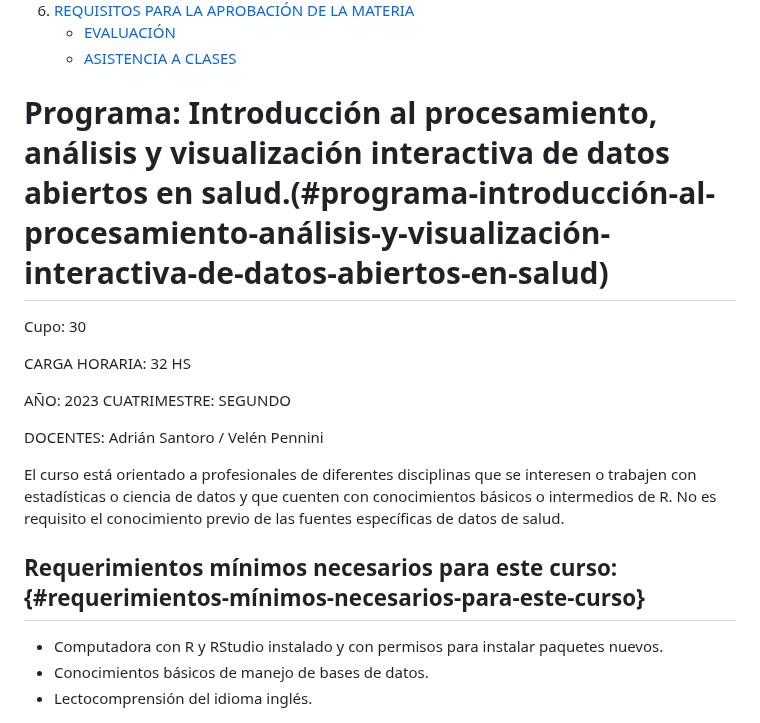
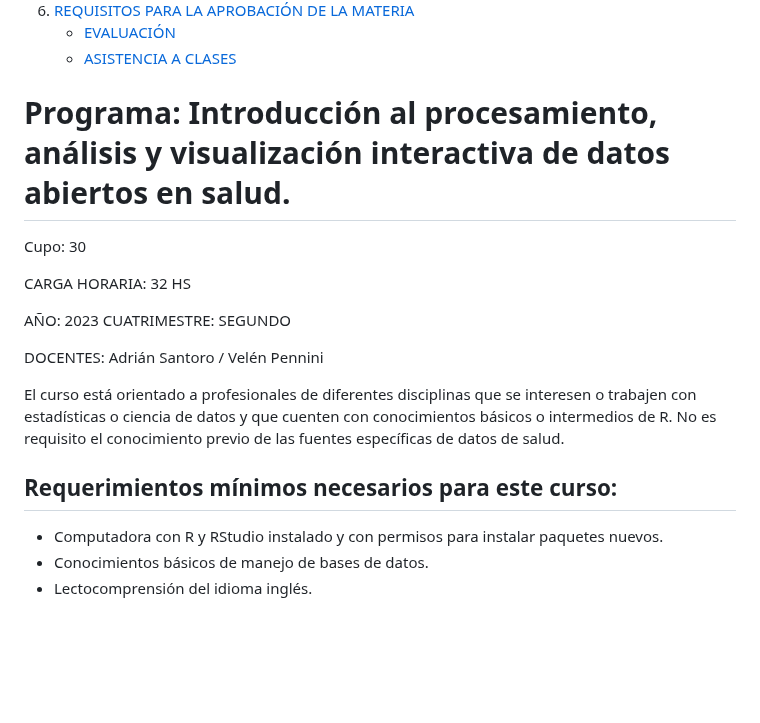
Before and after one commit to agsantoro/untref2023, a Markdown page: README.md, the part around the change. Rendered like a GitHub page; blank space fills up the shorter version.

```diff
--- a/README.md
+++ b/README.md
@@ -17,7 +17,7 @@
     - [ASISTENCIA A CLASES](#asistencia-a-clases)
 
 <!-- Contenido -->
-# Programa: Introducción al procesamiento, análisis y visualización interactiva de datos abiertos en salud.(#programa-introducción-al-procesamiento-análisis-y-visualización-interactiva-de-datos-abiertos-en-salud)
+# Programa: Introducción al procesamiento, análisis y visualización interactiva de datos abiertos en salud.
 
 Cupo: 30
 
@@ -29,7 +29,7 @@ DOCENTES: Adrián Santoro / Velén Pennini
 
 El curso está orientado a profesionales de diferentes disciplinas que se interesen o trabajen con estadísticas o ciencia de datos y que cuenten con conocimientos básicos o intermedios de R. No es requisito el conocimiento previo de las fuentes específicas de datos de salud.
 
-## Requerimientos mínimos necesarios para este curso: {#requerimientos-mínimos-necesarios-para-este-curso}
+## Requerimientos mínimos necesarios para este curso:
 
 - Computadora con R y RStudio instalado y con permisos para instalar paquetes nuevos.
 - Conocimientos básicos de manejo de bases de datos.
```
